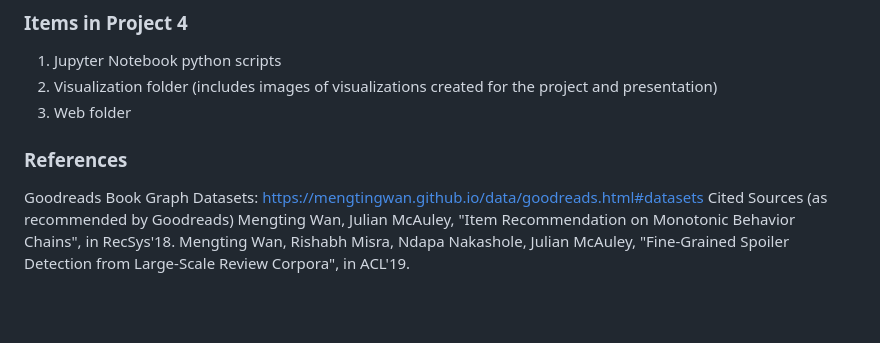
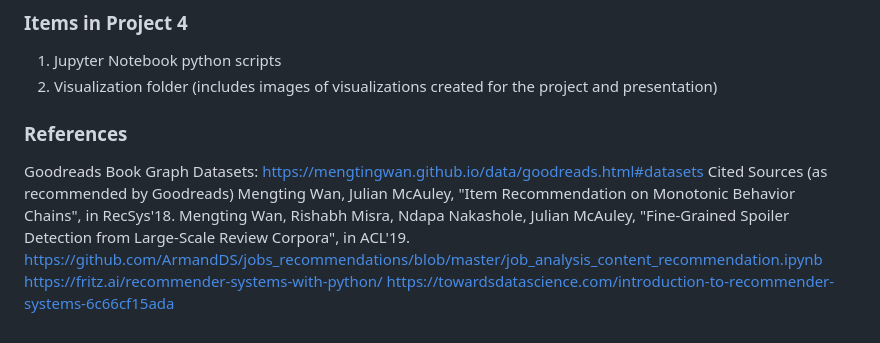
Before and after one commit to MelissaJ4/Project-4, a Markdown page: README.md, the part around the change. Rendered like a GitHub page; blank space fills up the shorter version.

```diff
--- a/README.md
+++ b/README.md
@@ -80,7 +80,6 @@ In the future, if specific user data could be accessed, it could be helpful to c
 ### Items in Project 4
 1. Jupyter Notebook python scripts
 2. Visualization folder (includes images of visualizations created for the project and presentation)
-3. Web folder
 
 ### References
 
@@ -88,3 +87,6 @@ Goodreads Book Graph Datasets: https://mengtingwan.github.io/data/goodreads.html
 Cited Sources (as recommended by Goodreads)
 Mengting Wan, Julian McAuley, "Item Recommendation on Monotonic Behavior Chains", in RecSys'18.
 Mengting Wan, Rishabh Misra, Ndapa Nakashole, Julian McAuley, "Fine-Grained Spoiler Detection from Large-Scale Review Corpora", in ACL'19.
+https://github.com/ArmandDS/jobs_recommendations/blob/master/job_analysis_content_recommendation.ipynb
+https://fritz.ai/recommender-systems-with-python/
+https://towardsdatascience.com/introduction-to-recommender-systems-6c66cf15ada
```
